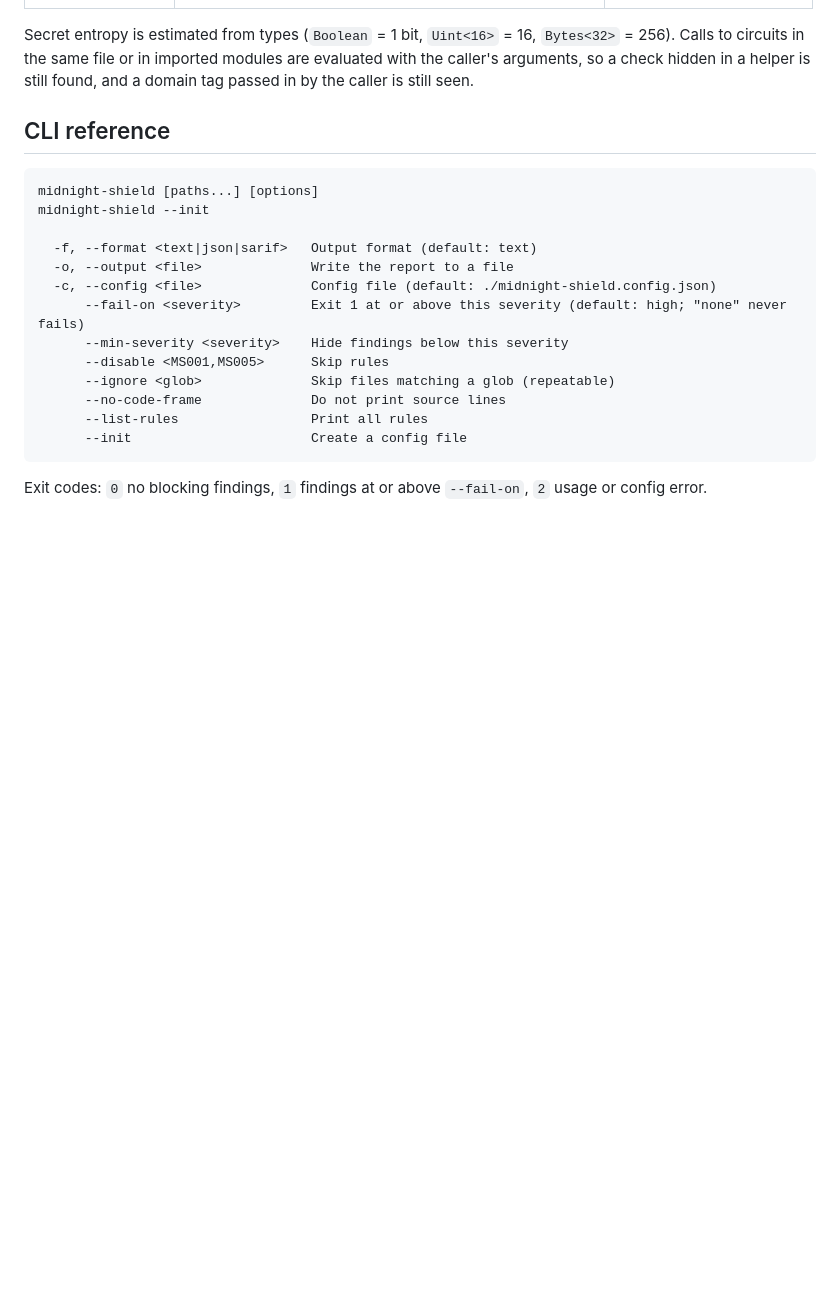
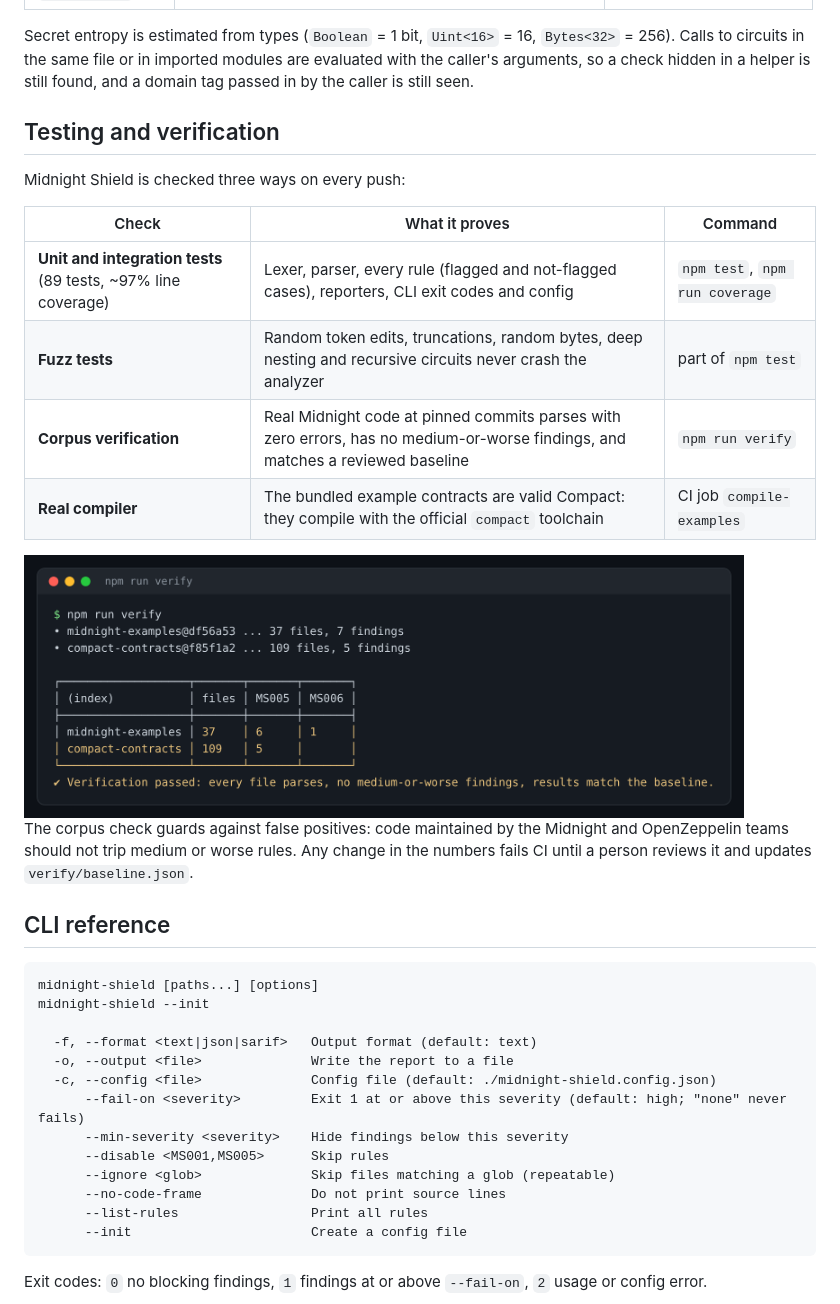
Before and after one commit to efforthye/midnight-shield, a Markdown page: README.md, the part around one of its changes. GitHub-like rendering; pictures changed too: docs/assets/verify.png (added); blank space fills up the shorter version.

Commit message:
docs: add verification section and update screenshots

```diff
--- a/README.md
+++ b/README.md
@@ -199,6 +210,21 @@ For every circuit, the analyzer evaluates each expression to a summary of where
 | `disclose(x)` | | Public from this point on |
 
 Secret entropy is estimated from types (`Boolean` = 1 bit, `Uint<16>` = 16, `Bytes<32>` = 256). Calls to circuits in the same file or in imported modules are evaluated with the caller's arguments, so a check hidden in a helper is still found, and a domain tag passed in by the caller is still seen.
+
+## Testing and verification
+
+Midnight Shield is checked three ways on every push:
+
+| Check | What it proves | Command |
+| --- | --- | --- |
+| **Unit and integration tests** (89 tests, ~97% line coverage) | Lexer, parser, every rule (flagged and not-flagged cases), reporters, CLI exit codes and config | `npm test`, `npm run coverage` |
+| **Fuzz tests** | Random token edits, truncations, random bytes, deep nesting and recursive circuits never crash the analyzer | part of `npm test` |
+| **Corpus verification** | Real Midnight code at pinned commits parses with zero errors, has no medium-or-worse findings, and matches a reviewed baseline | `npm run verify` |
+| **Real compiler** | The bundled example contracts are valid Compact: they compile with the official `compact` toolchain | CI job `compile-examples` |
+
+<img src="docs/assets/verify.png" alt="Corpus verification output" width="720">
+
+The corpus check guards against false positives: code maintained by the Midnight and OpenZeppelin teams should not trip medium or worse rules. Any change in the numbers fails CI until a person reviews it and updates `verify/baseline.json`.
 
 ## CLI reference
 
```
Also changed, not shown: other parts of README.md (+27 -9 lines), docs/assets/demo.png, docs/assets/json.png, docs/assets/rules.png.
